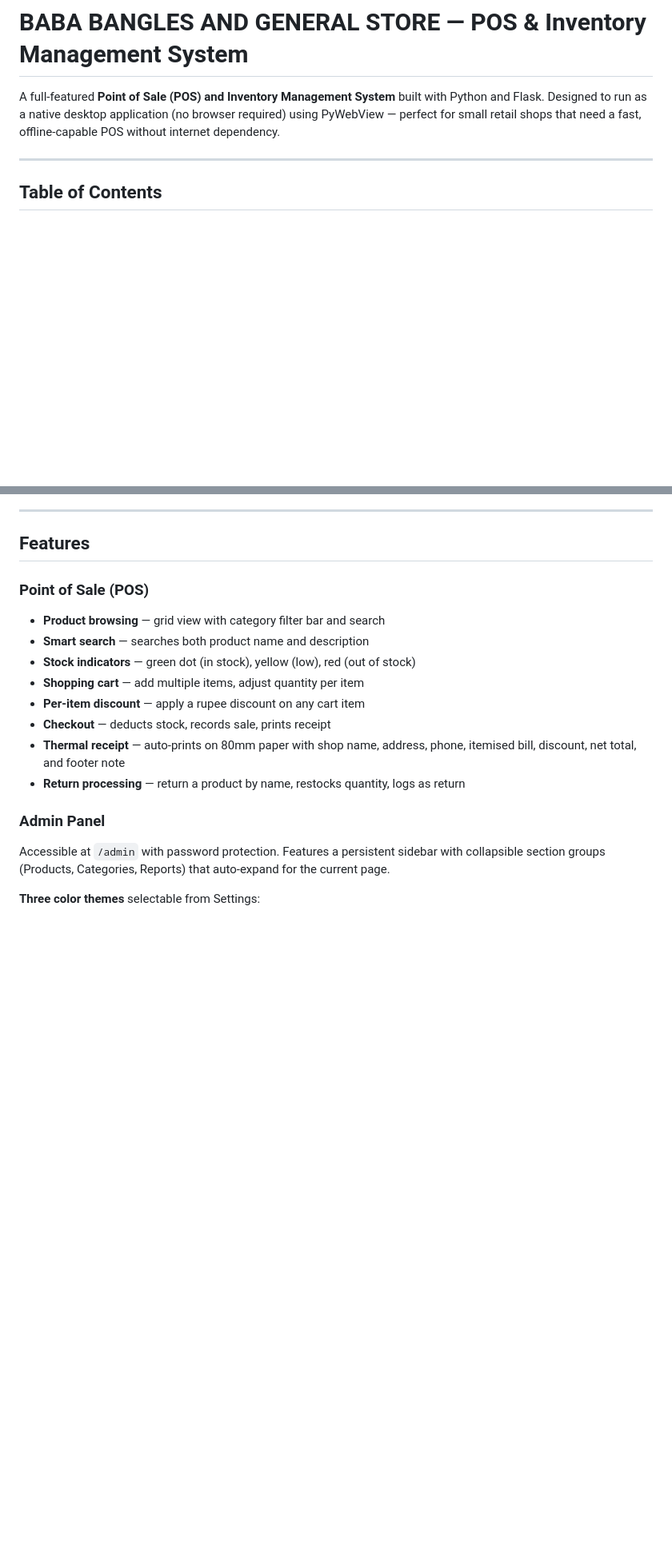
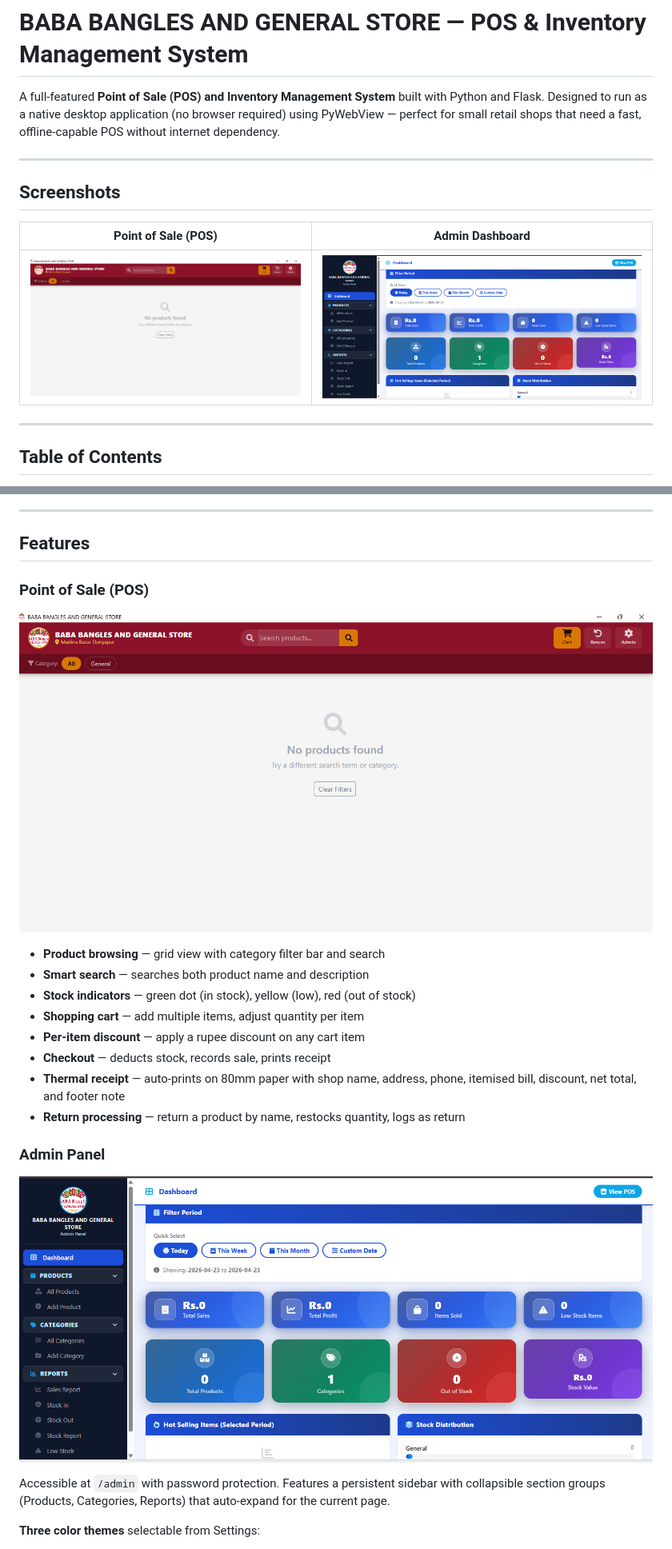
Before and after one commit to MSMuneerIqbal/Inventry-management-Bookshop, a Markdown page: Readme.md, 2 parts joined by grey strips. Shown at 80% size. Drawn GitHub-style; blank space fills up the shorter version.

```diff
--- a/Readme.md
+++ b/Readme.md
@@ -1,6 +1,14 @@
 # BABA BANGLES AND GENERAL STORE — POS & Inventory Management System
 
 A full-featured **Point of Sale (POS) and Inventory Management System** built with Python and Flask. Designed to run as a native desktop application (no browser required) using PyWebView — perfect for small retail shops that need a fast, offline-capable POS without internet dependency.
+
+---
+
+## Screenshots
+
+| Point of Sale (POS) | Admin Dashboard |
+|---|---|
+| ![POS Screen](pos%20pic.png) | ![Admin Panel](admin%20picture.png) |
 
 ---
 
@@ -62,6 +70,8 @@ This system is ideal for:
 
 ### Point of Sale (POS)
 
+![POS Screen](pos%20pic.png)
+
 - **Product browsing** — grid view with category filter bar and search
 - **Smart search** — searches both product name and description
 - **Stock indicators** — green dot (in stock), yellow (low), red (out of stock)
@@ -72,6 +82,8 @@ This system is ideal for:
 - **Return processing** — return a product by name, restocks quantity, logs as return
 
 ### Admin Panel
+
+![Admin Panel](admin%20picture.png)
 
 Accessible at `/admin` with password protection. Features a persistent sidebar with collapsible section groups (Products, Categories, Reports) that auto-expand for the current page.
 
```
